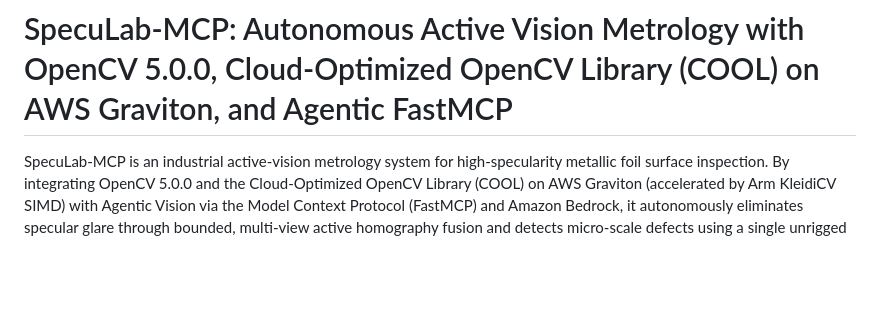
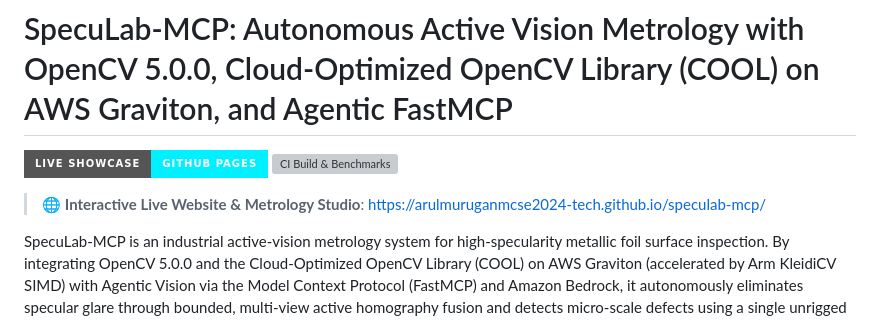
Before and after one commit to arulmuruganmcse2024-tech/speculab-mcp, a Markdown page: README.md, the part around the change. Rendered like a GitHub page; badges without logos; blank space fills up the shorter version; grey boxes are pictures that could not be loaded.

Commit message:
Add official live website URL to README and Devpost submission

```diff
--- a/README.md
+++ b/README.md
@@ -1,4 +1,9 @@
 # SpecuLab-MCP: Autonomous Active Vision Metrology with OpenCV 5.0.0, Cloud-Optimized OpenCV Library (COOL) on AWS Graviton, and Agentic FastMCP
+
+[![Live GitHub Pages Showcase](https://img.shields.io/badge/Live_Showcase-GitHub_Pages-00f0ff?style=for-the-badge&logo=github)](https://arulmuruganmcse2024-tech.github.io/speculab-mcp/)
+[![CI Build & Benchmarks](https://img.shields.io/badge/CI_Matrix-21%2F21_Passing-00f59b?style=for-the-badge&logo=githubactions)](https://github.com/arulmuruganmcse2024-tech/speculab-mcp/actions)
+
+> 🌐 **Interactive Live Website & Metrology Studio**: [https://arulmuruganmcse2024-tech.github.io/speculab-mcp/](https://arulmuruganmcse2024-tech.github.io/speculab-mcp/)
 
 SpecuLab-MCP is an industrial active-vision metrology system for high-specularity metallic foil surface inspection. By integrating OpenCV 5.0.0 and the Cloud-Optimized OpenCV Library (COOL) on AWS Graviton (accelerated by Arm KleidiCV SIMD) with Agentic Vision via the Model Context Protocol (FastMCP) and Amazon Bedrock, it autonomously eliminates specular glare through bounded, multi-view active homography fusion and detects micro-scale defects using a single unrigged morphological blackhat detector.
 
```
Also changed, not shown: DEVPOST_SUBMISSION.md (+2 -0 lines).
